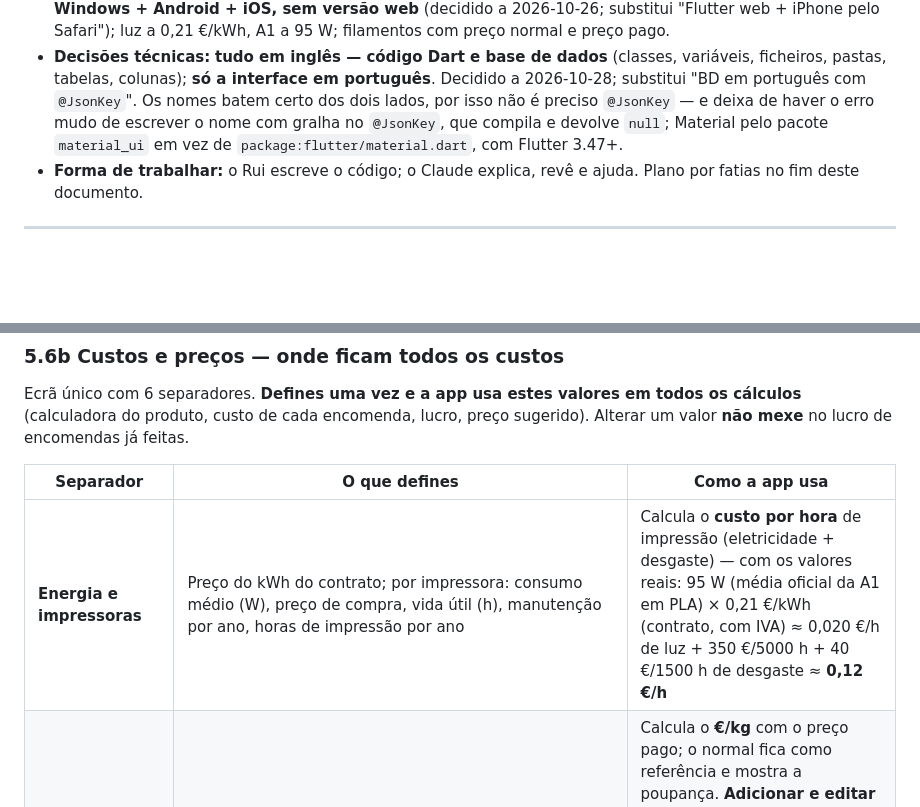
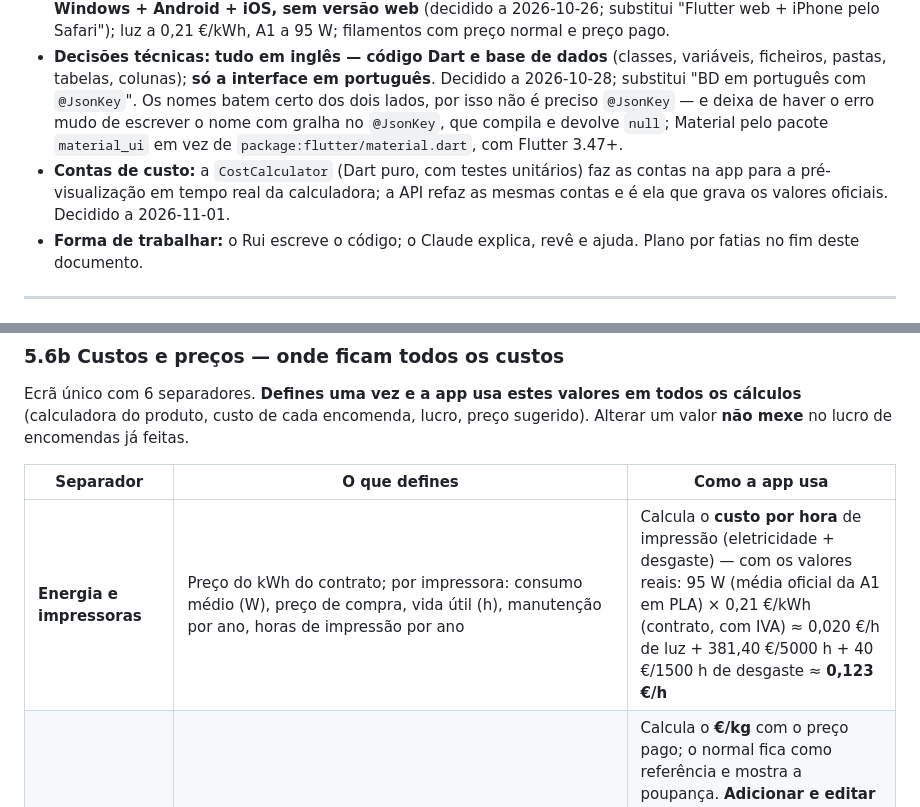
Before and after one commit to rsflecha/cubico_backoffice, a Markdown page: docs/cubico-backoffice.md, 2 parts joined by grey strips. Drawn GitHub-style; blank space fills up the shorter version.

```diff
--- a/docs/cubico-backoffice.md
+++ b/docs/cubico-backoffice.md
@@ -19,6 +19,7 @@
 - **Decisões em aberto:** estados das encomendas e da produção estão completos?; falta algum campo nas encomendas (embrulho, nota ao cliente…)?; versão do MySQL/MariaDB no cPanel; preço de compra real da Bambu Lab A1 (para o desgaste).
 - **Decisões-chave:** Etsy entra sozinha; Instagram, Facebook e Pessoalmente registam-se em "Criar encomenda" (sem ficha de cliente obrigatória); dois papéis (administrador e colaborador — o colaborador nunca vê custos, lucros nem margens, mas pode alterar preços, ficando registado); API em PHP no cPanel; **app nativa Windows + Android + iOS, sem versão web** (decidido a 2026-10-26; substitui "Flutter web + iPhone pelo Safari"); luz a 0,21 €/kWh, A1 a 95 W; filamentos com preço normal e preço pago.
 - **Decisões técnicas:** **tudo em inglês — código Dart e base de dados** (classes, variáveis, ficheiros, pastas, tabelas, colunas); **só a interface em português**. Decidido a 2026-10-28; substitui "BD em português com `@JsonKey`". Os nomes batem certo dos dois lados, por isso não é preciso `@JsonKey` — e deixa de haver o erro mudo de escrever o nome com gralha no `@JsonKey`, que compila e devolve `null`; Material pelo pacote `material_ui` em vez de `package:flutter/material.dart`, com Flutter 3.47+.
+- **Contas de custo:** a `CostCalculator` (Dart puro, com testes unitários) faz as contas na app para a pré-visualização em tempo real da calculadora; a API refaz as mesmas contas e é ela que grava os valores oficiais. Decidido a 2026-11-01.
 - **Forma de trabalhar:** o Rui escreve o código; o Claude explica, revê e ajuda. Plano por fatias no fim deste documento.
 
 ---
@@ -204,7 +205,7 @@ Ecrã único com 6 separadores. **Defines uma vez e a app usa estes valores em t
 
 | Separador | O que defines | Como a app usa |
 |-----------|---------------|----------------|
-| **Energia e impressoras** | Preço do kWh do contrato; por impressora: consumo médio (W), preço de compra, vida útil (h), manutenção por ano, horas de impressão por ano | Calcula o **custo por hora** de impressão (eletricidade + desgaste) — com os valores reais: 95 W (média oficial da A1 em PLA) × 0,21 €/kWh (contrato, com IVA) ≈ 0,020 €/h de luz + 350 €/5000 h + 40 €/1500 h de desgaste ≈ **0,12 €/h** |
+| **Energia e impressoras** | Preço do kWh do contrato; por impressora: consumo médio (W), preço de compra, vida útil (h), manutenção por ano, horas de impressão por ano | Calcula o **custo por hora** de impressão (eletricidade + desgaste) — com os valores reais: 95 W (média oficial da A1 em PLA) × 0,21 €/kWh (contrato, com IVA) ≈ 0,020 €/h de luz + 381,40 €/5000 h + 40 €/1500 h de desgaste ≈ **0,123 €/h** |
 | **Filamentos** | Tipo, marca, cor, peso do rolo, **preço normal** e **preço pago** (com desconto/promoção), portes da compra | Calcula o **€/kg** com o preço pago; o normal fica como referência e mostra a poupança. **Adicionar e editar** num formulário próprio (tipo, marca, cor e amostra, peso do rolo, preço normal, preço pago, portes da compra e nº de rolos nessa compra), com pré-visualização do custo real |
 | **Embalagens e componentes** | **Componentes** (vão dentro do produto: argolas, ímanes, parafusos, mosquetões…) e **embalagens** (sacos por tamanho, caixas, envelopes, papel, cartões, autocolantes). Botões "+ Componente" e "+ Embalagem" abrem um formulário: nome, tamanho, preço do pack, unidades no pack, peso por unidade; lápis para editar; filtro Todos/Componentes/Embalagens | Calcula o **custo por unidade**; em cada produto escolhes quais usa; o peso entra no escalão dos portes |
 | **Portes de envio** | Por transportadora: zonas (Portugal Continental, Açores e Madeira, Europa, Resto do mundo) × escalões de peso | Calcula **quanto te custa enviar** cada encomenda pelo peso total e pela zona da morada |
```
Also changed, not shown: docs/architecture.md (+10 -3 lines).
